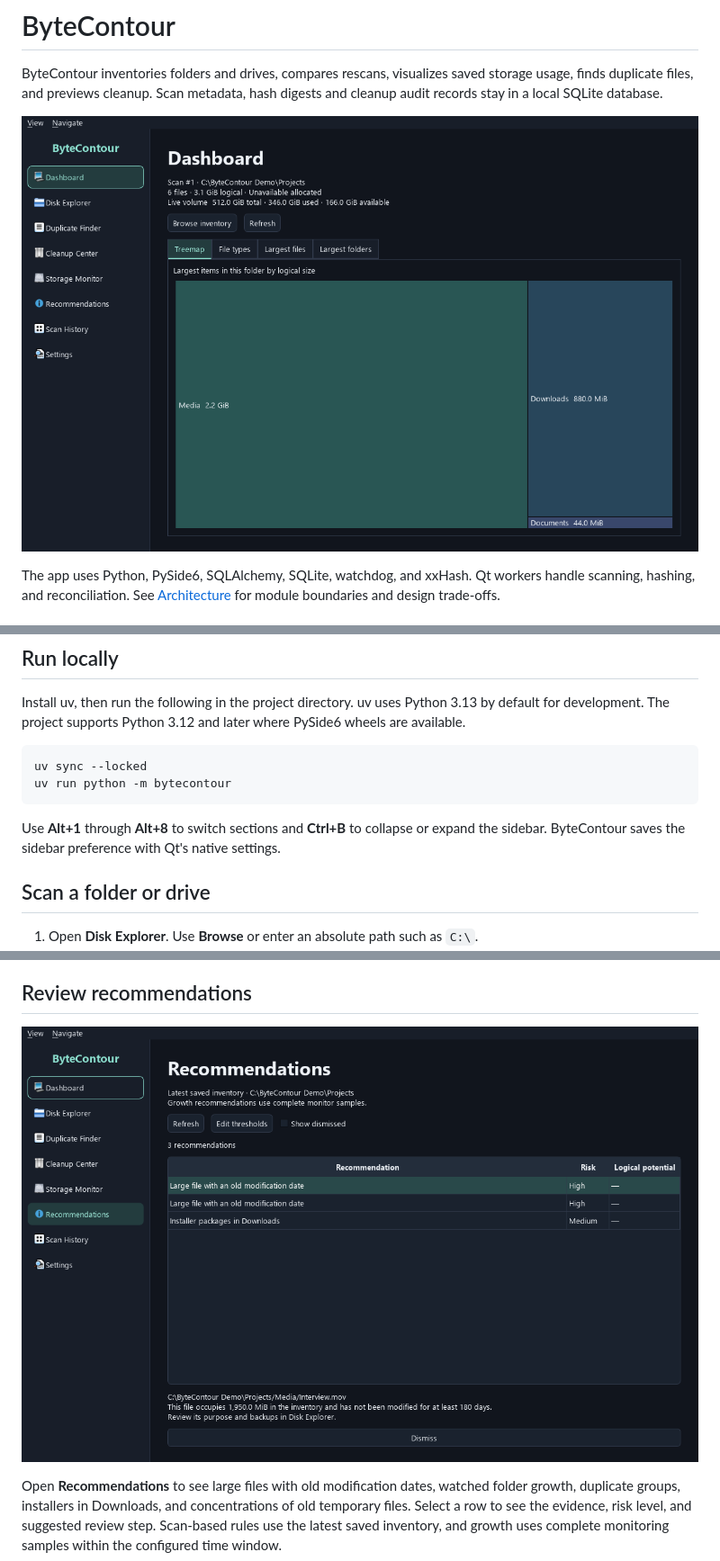
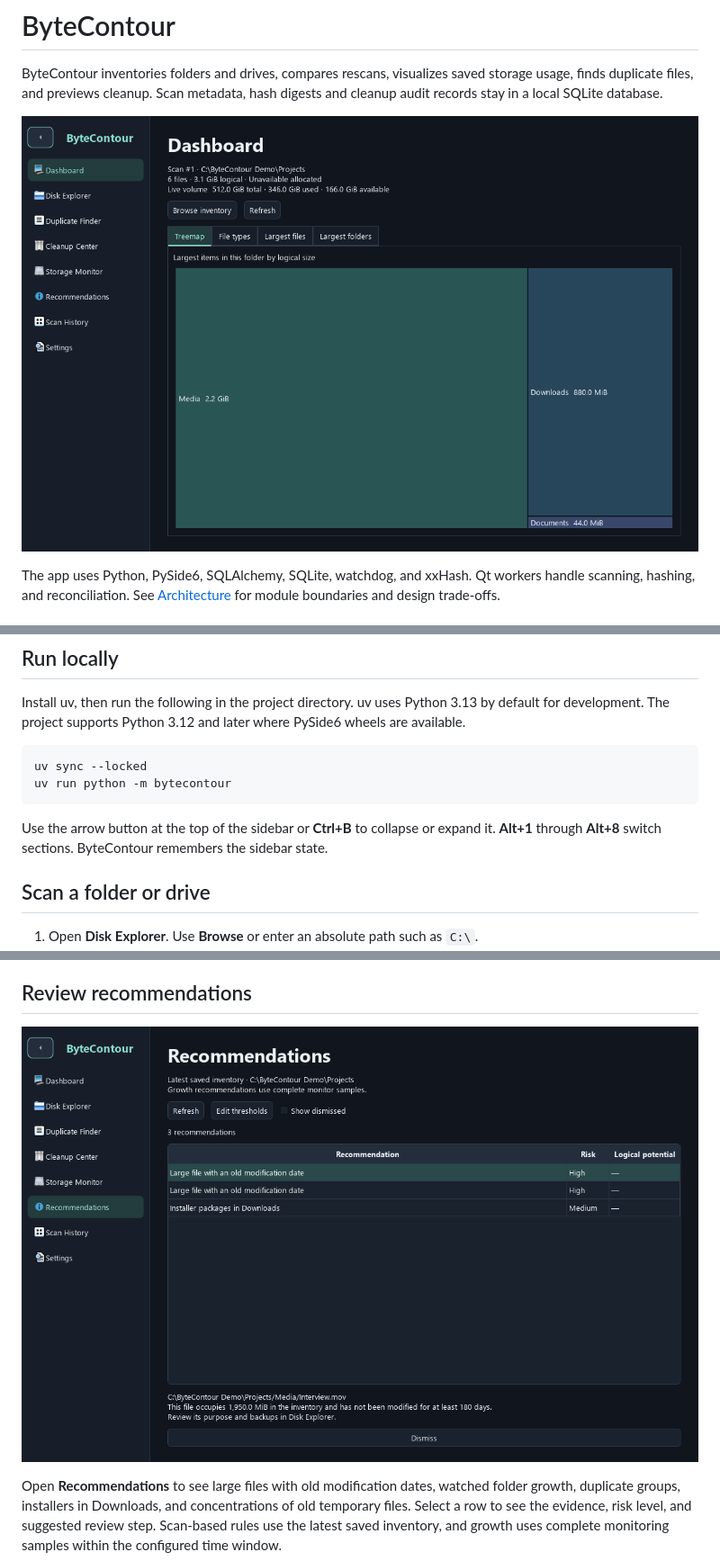
Before and after one commit to VladBurda/ByteContour, a Markdown page: README.md, 3 parts joined by grey strips. Shown at 90% size. Rendered like a GitHub page; pictures changed too: docs/screenshots/dashboard.png, docs/screenshots/recommendations.png.

````diff
--- a/README.md
+++ b/README.md
@@ -19,7 +19,7 @@ uv sync --locked
 uv run python -m bytecontour
 ```
 
-Use **Alt+1** through **Alt+8** to switch sections and **Ctrl+B** to collapse or expand the sidebar. ByteContour saves the sidebar preference with Qt's native settings.
+Use the arrow button at the top of the sidebar or **Ctrl+B** to collapse or expand it. **Alt+1** through **Alt+8** switch sections. ByteContour remembers the sidebar state.
 
 ## Scan a folder or drive
 
````
Also changed, not shown: 11 other files.
